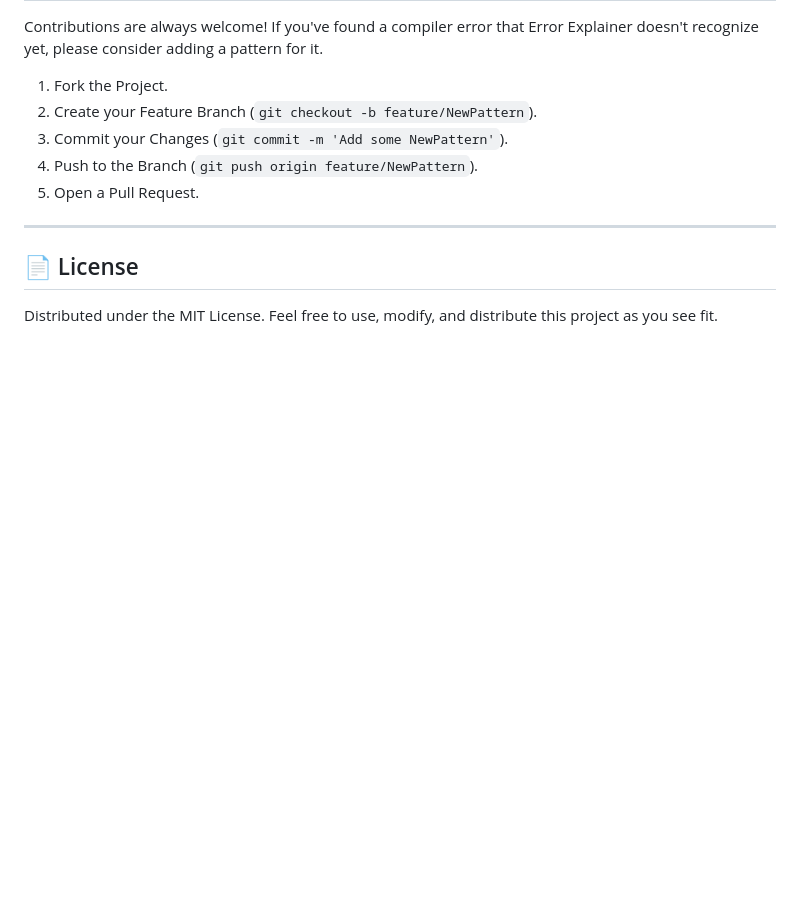
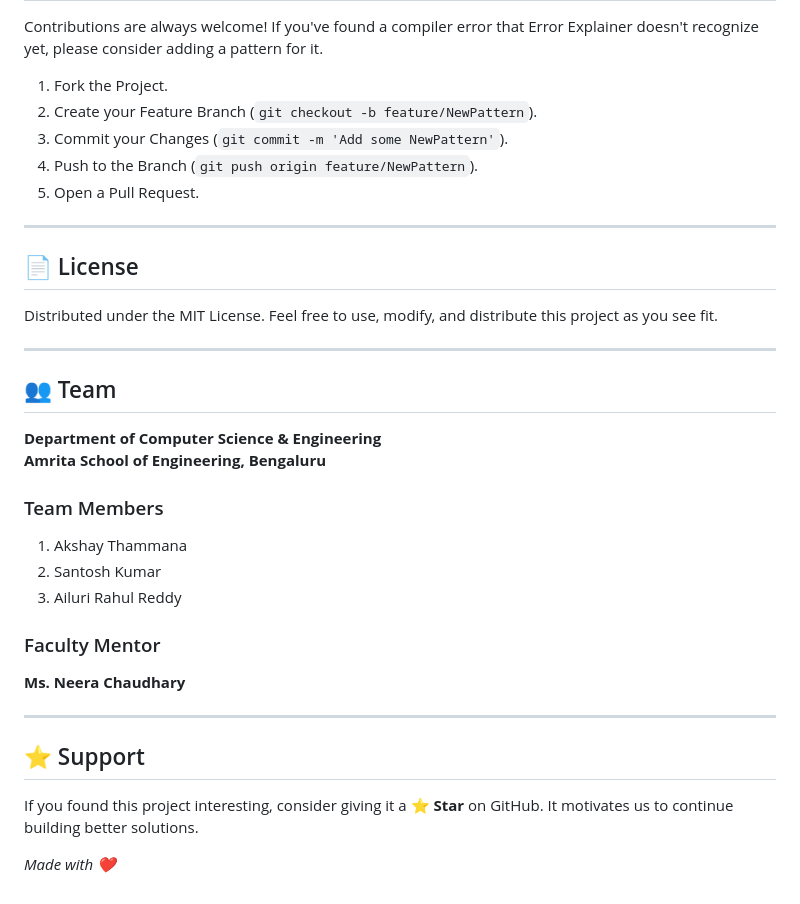
Before and after one commit to rahul2112-code/Error-Explainer, a Markdown page: README.md, the part around the change. Drawn GitHub-style; blank space fills up the shorter version.

Commit message:
Update README with Team details

```diff
--- a/README.md
+++ b/README.md
@@ -125,3 +125,25 @@ Contributions are always welcome! If you've found a compiler error that Error Ex
 ## 📄 License
 
 Distributed under the MIT License. Feel free to use, modify, and distribute this project as you see fit.
+
+---
+
+## 👥 Team
+**Department of Computer Science & Engineering**<br>
+**Amrita School of Engineering, Bengaluru**
+
+### Team Members
+1. Akshay Thammana
+2. Santosh Kumar
+3. Ailuri Rahul Reddy
+
+### Faculty Mentor
+**Ms. Neera Chaudhary**
+
+---
+
+## ⭐ Support
+If you found this project interesting, consider giving it a ⭐ **Star** on GitHub.
+It motivates us to continue building better solutions.
+
+*Made with ❤️*
```
